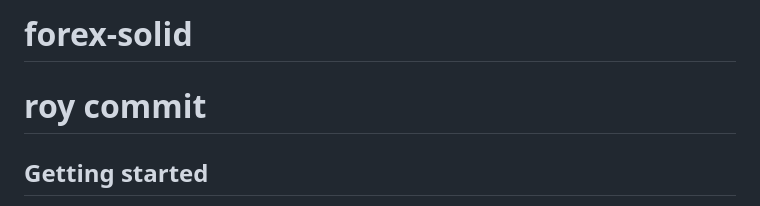
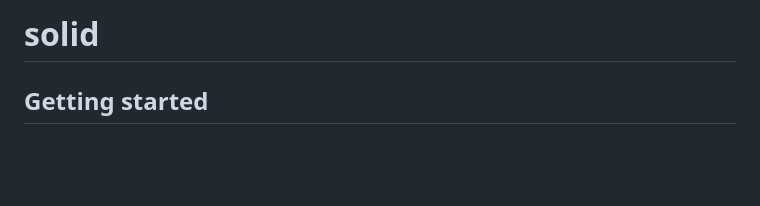
Before and after one commit to Oranhack7/SolidProject, a Markdown page: README.md, the part around the change. Rendered like a GitHub page; blank space fills up the shorter version.

```diff
--- a/README.md
+++ b/README.md
@@ -1,5 +1,4 @@
-# forex-solid
-# roy commit
+# solid
 
 
 ## Getting started
```
